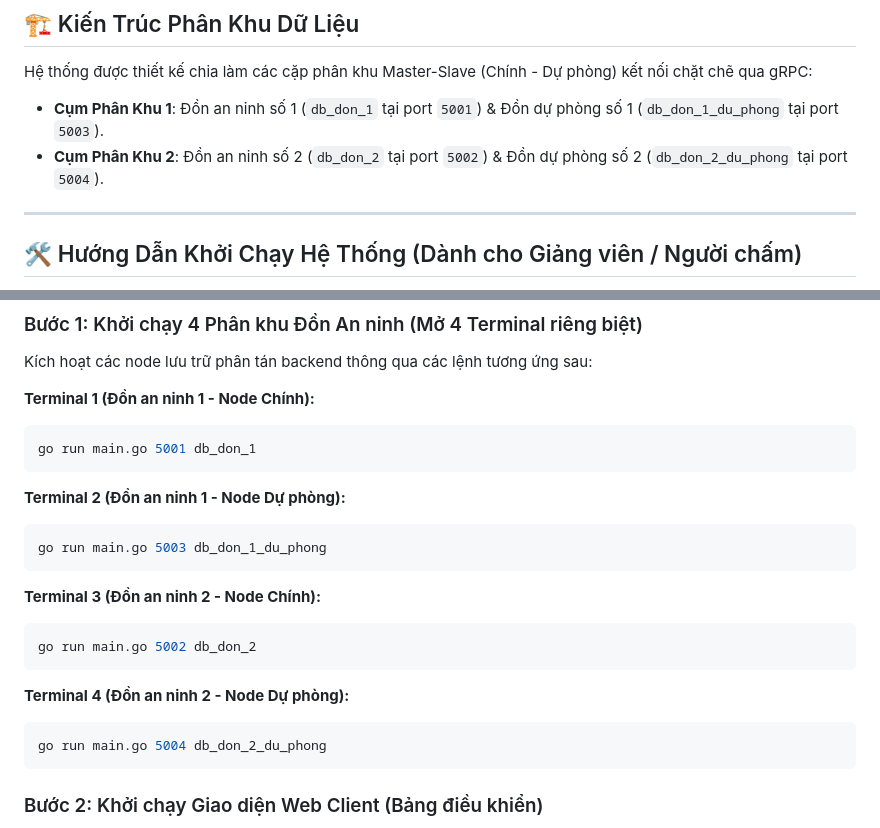
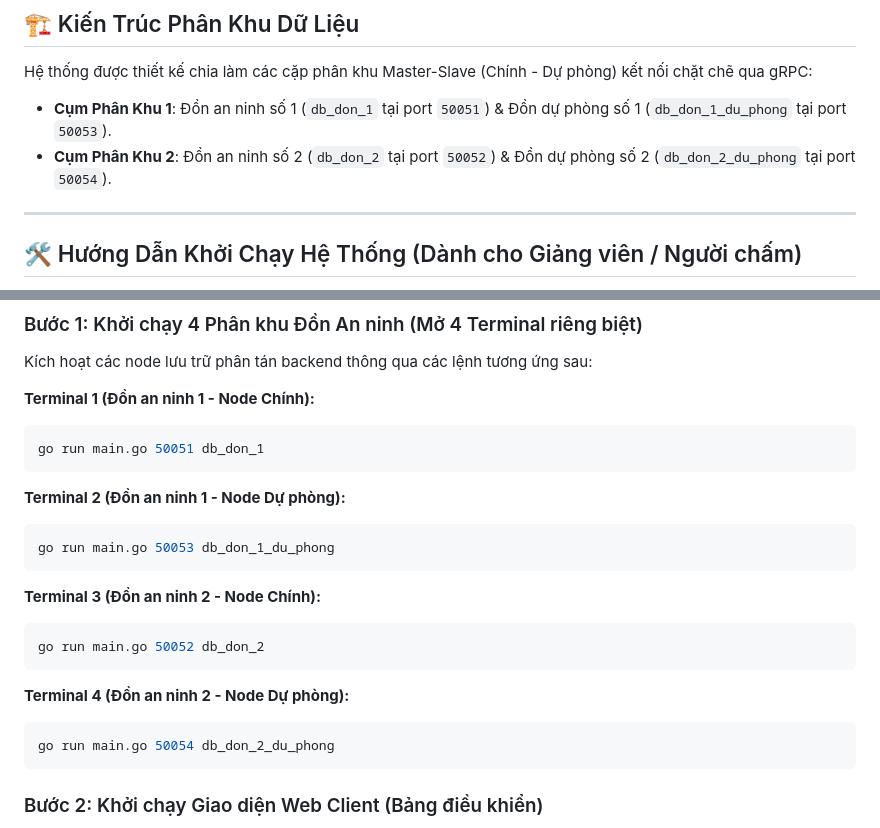
Before and after one commit to NguyenDucTrung-ndt/goleveldb-distributed-project, a Markdown page: README.md, 2 parts joined by grey strips. Rendered like a GitHub page.

````diff
--- a/README.md
+++ b/README.md
@@ -22,8 +22,8 @@
 ## 🏗️ Kiến Trúc Phân Khu Dữ Liệu
 
 Hệ thống được thiết kế chia làm các cặp phân khu Master-Slave (Chính - Dự phòng) kết nối chặt chẽ qua gRPC:
-- **Cụm Phân Khu 1**: Đồn an ninh số 1 (`db_don_1` tại port `5001`) & Đồn dự phòng số 1 (`db_don_1_du_phong` tại port `5003`).
-- **Cụm Phân Khu 2**: Đồn an ninh số 2 (`db_don_2` tại port `5002`) & Đồn dự phòng số 2 (`db_don_2_du_phong` tại port `5004`).
+- **Cụm Phân Khu 1**: Đồn an ninh số 1 (`db_don_1` tại port `50051`) & Đồn dự phòng số 1 (`db_don_1_du_phong` tại port `50053`).
+- **Cụm Phân Khu 2**: Đồn an ninh số 2 (`db_don_2` tại port `50052`) & Đồn dự phòng số 2 (`db_don_2_du_phong` tại port `50054`).
 
 ---
 
@@ -42,20 +42,20 @@ Kích hoạt các node lưu trữ phân tán backend thông qua các lệnh tư
 
 **Terminal 1 (Đồn an ninh 1 - Node Chính):**
 ```bash
-go run main.go 5001 db_don_1
+go run main.go 50051 db_don_1
 ```
 **Terminal 2 (Đồn an ninh 1 - Node Dự phòng):**
 
 ```bash
-go run main.go 5003 db_don_1_du_phong
+go run main.go 50053 db_don_1_du_phong
 ```
 **Terminal 3 (Đồn an ninh 2 - Node Chính):**
 ```Bash
-go run main.go 5002 db_don_2
+go run main.go 50052 db_don_2
 ```
 **Terminal 4 (Đồn an ninh 2 - Node Dự phòng):**
 ```Bash
-go run main.go 5004 db_don_2_du_phong
+go run main.go 50054 db_don_2_du_phong
 ```
 ### Bước 2: Khởi chạy Giao diện Web Client (Bảng điều khiển)
 Mở một Terminal thứ 5, chạy lệnh dưới đây để kích hoạt HTTP Web Server (sử dụng Gin framework) làm nhiệm vụ kết nối, điều phối dữ liệu từ các phân khu và hiển thị giao diện người dùng:
````
